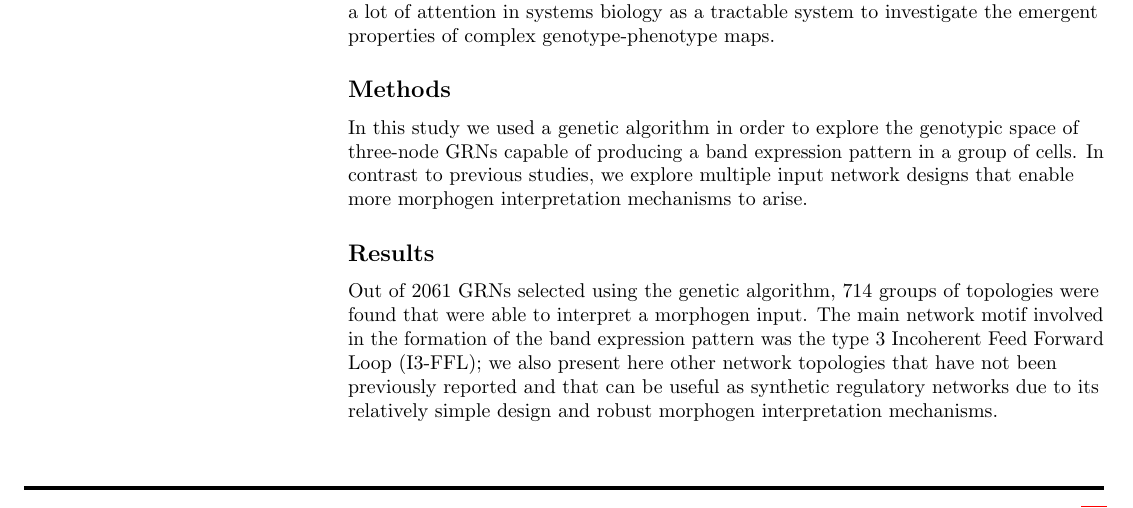
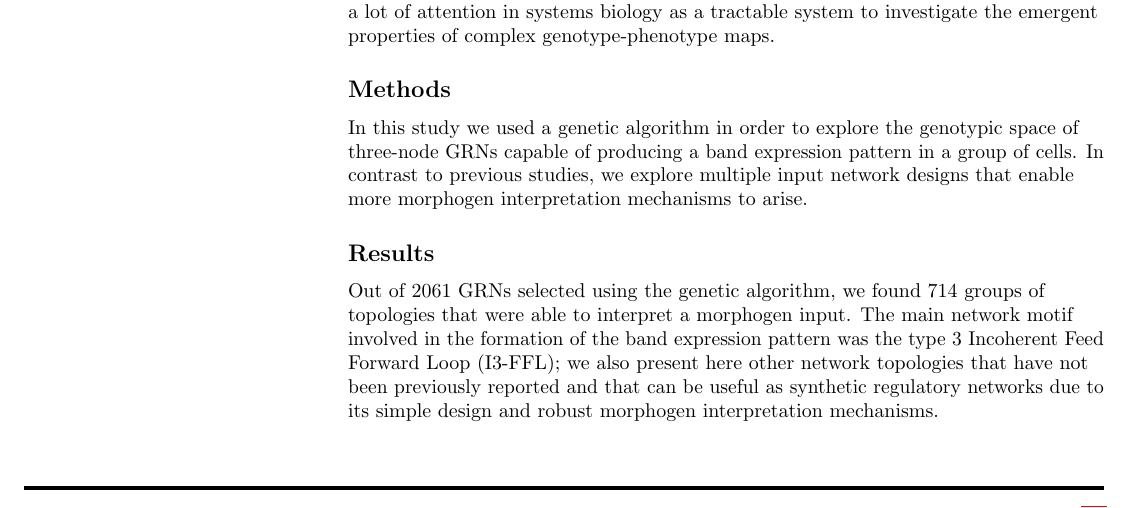
Before and after one commit to Nesper94/gene-regulatory-networks, a LaTeX thesis (docs/manuscript/PLOS-MSc-Thesis.tex): part of page 1 of 12, cut so that both start at the same text. Compiled offline with pdfLaTeX.

Commit message:
write clearer Results section in Abstract

```diff
--- a/docs/manuscript/PLOS-MSc-Thesis.tex
+++ b/docs/manuscript/PLOS-MSc-Thesis.tex
@@ -258,13 +258,13 @@ group of cells. In contrast to previous studies, we explore multiple input
 network designs that enable more morphogen interpretation mechanisms to arise.
 
 \subsection*{Results}
-Out of 2061 GRNs selected using the genetic algorithm, 714 groups of
-topologies were found that were able to interpret a morphogen input. The
-main network motif involved in the formation of the band expression pattern
-was the type 3 Incoherent Feed Forward Loop (I3-FFL); we also present here
-other network topologies that have not been previously reported and that can
-be useful as synthetic regulatory networks due to its relatively simple design
-and robust morphogen interpretation mechanisms.
+Out of 2061 GRNs selected using the genetic algorithm, we found 714 groups of
+topologies that were able to interpret a morphogen input. The main network motif
+involved in the formation of the band expression pattern was the type 3
+Incoherent Feed Forward Loop (I3-FFL); we also present here other network
+topologies that have not been previously reported and that can be useful as
+synthetic regulatory networks due to its simple design and robust morphogen
+interpretation mechanisms.
 
 \subsection*{Conclusions}
 
```
